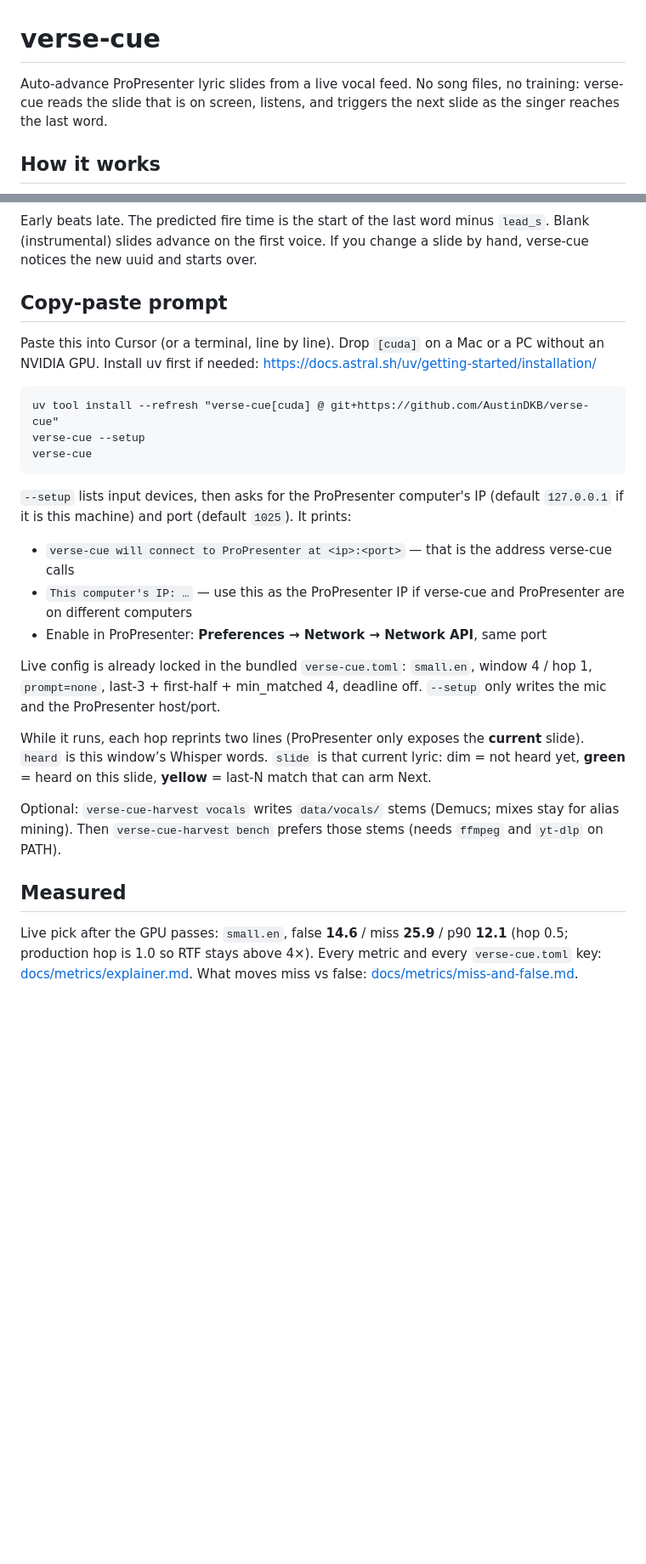
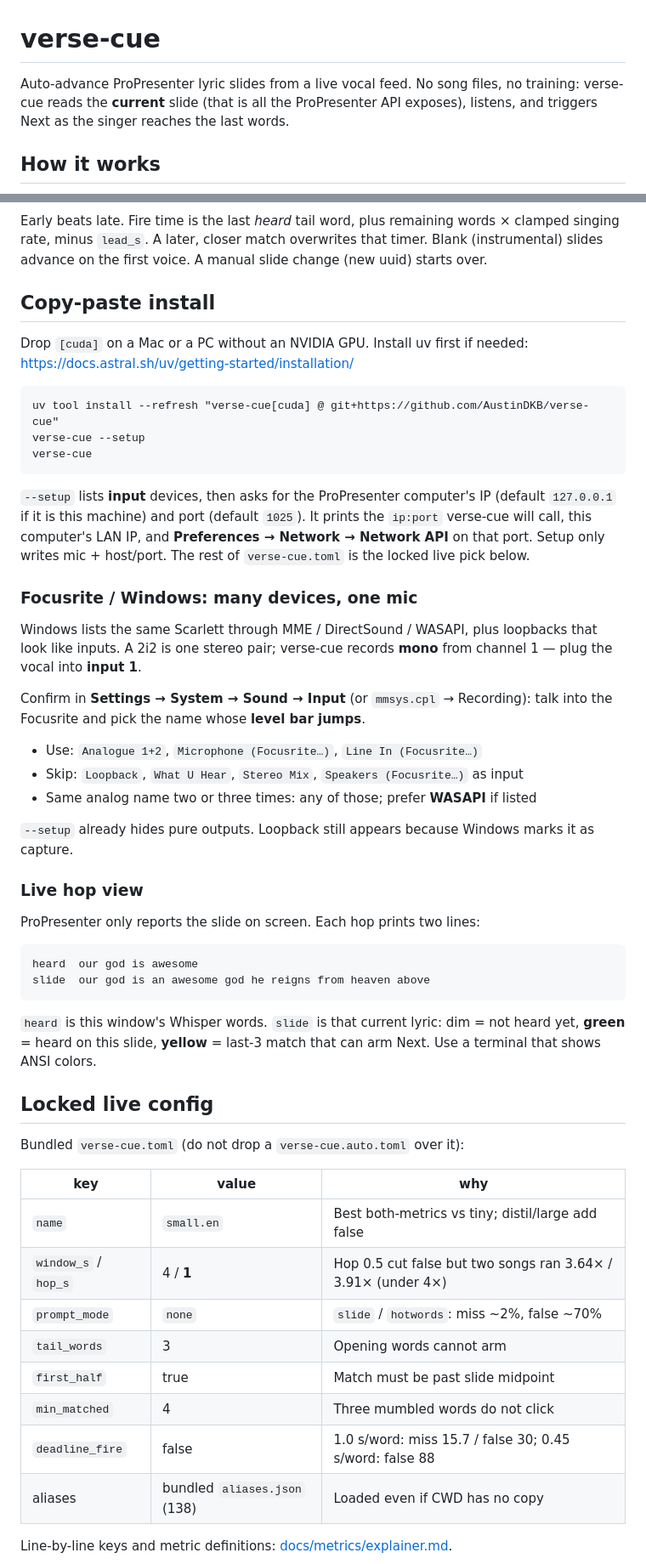
Before and after one commit to AustinDKB/verse-cue, a Markdown page: README.md, 2 parts joined by grey strips. Shown at 85% size. Rendered like a GitHub page; blank space fills up the shorter version.

Commit message:
Refresh the README with the locked live pick and GPU numbers.
Install, Focusrite device pick, hop colors, and the 16 Sep table all
match the JSON rows. Old CPU-tiny bench figures are gone.

>

````diff
--- a/README.md
+++ b/README.md
@@ -1,8 +1,8 @@
 # verse-cue
 
 Auto-advance ProPresenter lyric slides from a live vocal feed. No song files, no
-training: verse-cue reads the slide that is on screen, listens, and triggers the
-next slide as the singer reaches the last word.
+training: verse-cue reads the **current** slide (that is all the ProPresenter
+API exposes), listens, and triggers Next as the singer reaches the last words.
 
 ## How it works
 
@@ -18,15 +18,15 @@ flowchart LR
   D -. blank slide .-> I[Silero VAD] --> H
 ```
 
-Early beats late. The predicted fire time is the start of the last word minus
-`lead_s`. Blank (instrumental) slides advance on the first voice. If you change
-a slide by hand, verse-cue notices the new uuid and starts over.
+Early beats late. Fire time is the last *heard* tail word, plus remaining
+words × clamped singing rate, minus `lead_s`. A later, closer match overwrites
+that timer. Blank (instrumental) slides advance on the first voice. A manual
+slide change (new uuid) starts over.
 
-## Copy-paste prompt
+## Copy-paste install
 
-Paste this into Cursor (or a terminal, line by line). Drop `[cuda]` on a Mac or
-a PC without an NVIDIA GPU. Install uv first if needed:
-https://docs.astral.sh/uv/getting-started/installation/
+Drop `[cuda]` on a Mac or a PC without an NVIDIA GPU. Install uv first if
+needed: https://docs.astral.sh/uv/getting-started/installation/
 
 ```
 uv tool install --refresh "verse-cue[cuda] @ git+https://github.com/AustinDKB/verse-cue"
@@ -34,30 +34,56 @@ verse-cue --setup
 verse-cue
 ```
 
-`--setup` lists input devices, then asks for the ProPresenter computer's IP
-(default `127.0.0.1` if it is this machine) and port (default `1025`). It prints:
+`--setup` lists **input** devices, then asks for the ProPresenter computer's
+IP (default `127.0.0.1` if it is this machine) and port (default `1025`). It
+prints the `ip:port` verse-cue will call, this computer's LAN IP, and
+**Preferences → Network → Network API** on that port. Setup only writes mic +
+host/port. The rest of `verse-cue.toml` is the locked live pick below.
 
-- `verse-cue will connect to ProPresenter at <ip>:<port>` — that is the address
-  verse-cue calls
-- `This computer's IP: …` — use this as the ProPresenter IP if verse-cue and
-  ProPresenter are on different computers
-- Enable in ProPresenter: **Preferences → Network → Network API**, same port
+### Focusrite / Windows: many devices, one mic
 
-Live config is already locked in the bundled `verse-cue.toml`: `small.en`,
-window 4 / hop 1, `prompt=none`, last-3 + first-half + min_matched 4, deadline
-off. `--setup` only writes the mic and the ProPresenter host/port.
+Windows lists the same Scarlett through MME / DirectSound / WASAPI, plus
+loopbacks that look like inputs. A 2i2 is one stereo pair; verse-cue records
+**mono** from channel 1 — plug the vocal into **input 1**.
 
-While it runs, each hop reprints two lines (ProPresenter only exposes the
-**current** slide). `heard` is this window’s Whisper words. `slide` is that
-current lyric: dim = not heard yet, **green** = heard on this slide, **yellow**
-= last-N match that can arm Next.
+Confirm in **Settings → System → Sound → Input** (or `mmsys.cpl` → Recording):
+talk into the Focusrite and pick the name whose **level bar jumps**.
 
-Optional: `verse-cue-harvest vocals` writes `data/vocals/` stems (Demucs; mixes stay for alias mining). Then `verse-cue-harvest bench` prefers those stems (needs `ffmpeg` and `yt-dlp` on PATH).
+- Use: `Analogue 1+2`, `Microphone (Focusrite…)`, `Line In (Focusrite…)`
+- Skip: `Loopback`, `What U Hear`, `Stereo Mix`, `Speakers (Focusrite…)` as input
+- Same analog name two or three times: any of those; prefer **WASAPI** if listed
 
-## Measured
+`--setup` already hides pure outputs. Loopback still appears because Windows
+marks it as capture.
 
-Live pick after the GPU passes: `small.en`, false **14.6** / miss **25.9** /
-p90 **12.1** (hop 0.5; production hop is 1.0 so RTF stays above 4×). Every
-metric and every `verse-cue.toml` key:
-[docs/metrics/explainer.md](docs/metrics/explainer.md). What moves miss vs
-false: [docs/metrics/miss-and-false.md](docs/metrics/miss-and-false.md).
+### Live hop view
+
+ProPresenter only reports the slide on screen. Each hop prints two lines:
+
+```
+heard  our god is awesome
+slide  our god is an awesome god he reigns from heaven above
+```
+
+`heard` is this window's Whisper words. `slide` is that current lyric: dim =
+not heard yet, **green** = heard on this slide, **yellow** = last-3 match that
+can arm Next. Use a terminal that shows ANSI colors.
+
+## Locked live config
+
+Bundled `verse-cue.toml` (do not drop a `verse-cue.auto.toml` over it):
+
+| key | value | why |
+|---|---|---|
+| `name` | `small.en` | Best both-metrics vs tiny; distil/large add false |
+| `window_s` / `hop_s` | 4 / **1** | Hop 0.5 cut false but two songs ran 3.64× / 3.91× (under 4×) |
+| `prompt_mode` | `none` | `slide` / `hotwords`: miss ~2%, false ~70% |
+| `tail_words` | 3 | Opening words cannot arm |
+| `first_half` | true | Match must be past slide midpoint |
+| `min_matched` | 4 | Three mumbled words do not click |
+| `deadline_fire` | false | 1.0 s/word: miss 15.7 / false 30; 0.45 s/word: false 88 |
+| aliases | bundled `aliases.json` (138) | Loaded even if CWD has no copy |
+
+Line-by-line keys and metric definitions:
+[docs/metrics/explainer.md](docs/metrics/explainer.md).
+
````
Also changed, not shown: other parts of README.md (+43 -13 lines).
